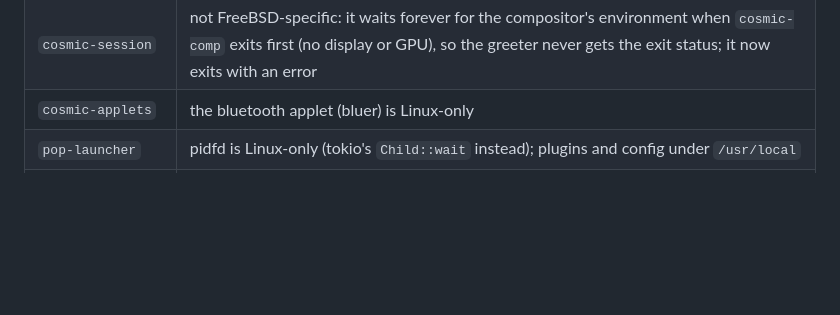
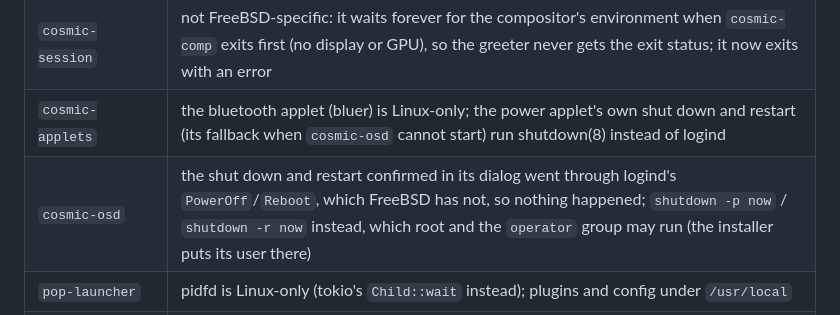
Before and after one commit to juanmaneo/JuanitOS, a Markdown page: docs/relibc-cosmic.md, the part around the change. Drawn GitHub-style; blank space fills up the shorter version.

```diff
--- a/docs/relibc-cosmic.md
+++ b/docs/relibc-cosmic.md
@@ -116,7 +116,8 @@ does not verify after download):
 | libcosmic (iced fork) | drop a stale BSD-only block with an old winit API, give the BSDs the Linux Wayland code paths; older pinned revisions gate everything Wayland on `target_os = "linux"` and are rewritten wholesale |
 | `cosmic-panel` | abstract unix sockets for the security context are Linux-only; a socket file under `XDG_RUNTIME_DIR` elsewhere |
 | `cosmic-session` | not FreeBSD-specific: it waits forever for the compositor's environment when `cosmic-comp` exits first (no display or GPU), so the greeter never gets the exit status; it now exits with an error |
-| `cosmic-applets` | the bluetooth applet (bluer) is Linux-only |
+| `cosmic-applets` | the bluetooth applet (bluer) is Linux-only; the power applet's own shut down and restart (its fallback when `cosmic-osd` cannot start) run shutdown(8) instead of logind |
+| `cosmic-osd` | the shut down and restart confirmed in its dialog went through logind's `PowerOff`/`Reboot`, which FreeBSD has not, so nothing happened; `shutdown -p now` / `shutdown -r now` instead, which root and the `operator` group may run (the installer puts its user there) |
 | `pop-launcher` | pidfd is Linux-only (tokio's `Child::wait` instead); plugins and config under `/usr/local` |
 | `pipewire`, `pipewire-sys` | FreeBSD renames `pw_init` to `pipewire_init` (libc has a `pw_init`); the bindgen allowlist missed it |
 | `ddc-hi` | its i2c backend is only a dependency on Linux but was enabled on every unix |
```
Also changed, not shown: THIRD_PARTY.md (+1 -1 lines), docs/images/installer-6-users.png, docs/images/installer-7-summary.png, 7 other files.
